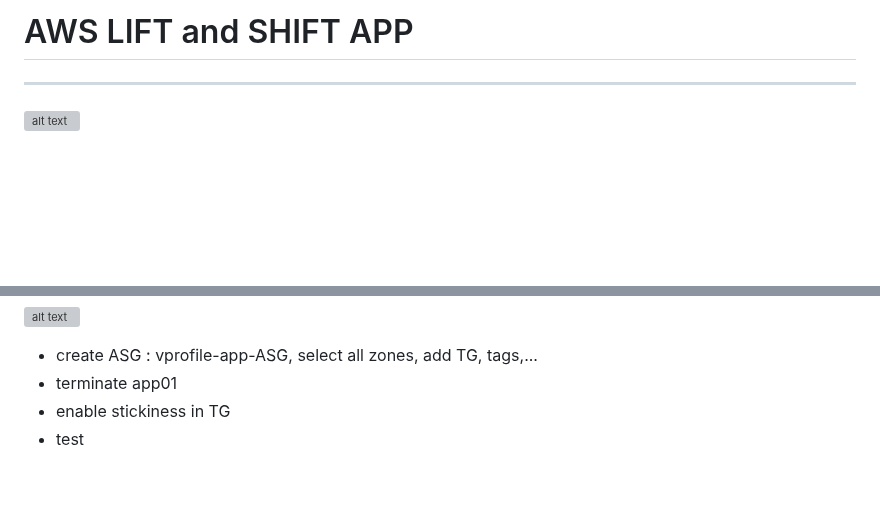
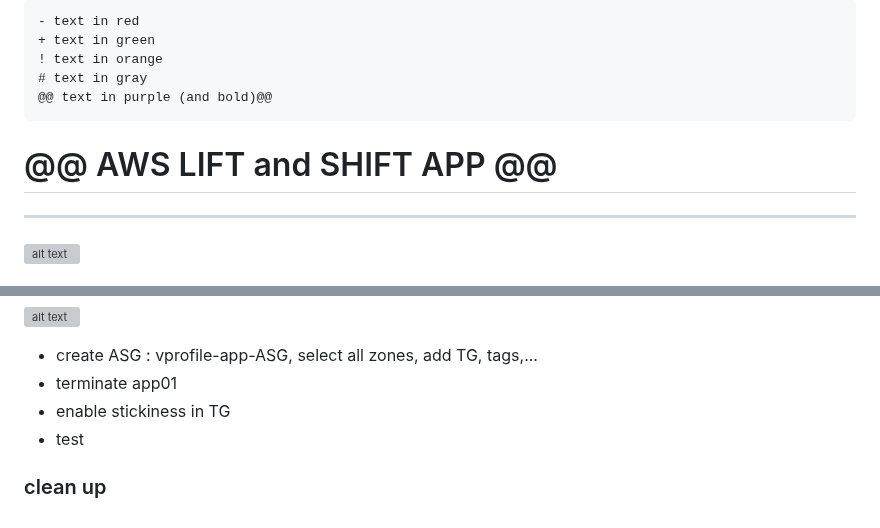
Before and after one commit to AminaB/devops, a Markdown page: full_devops/aws/aws-lift-shift-app-workload.md, 2 parts joined by grey strips. Rendered like a GitHub page; blank space fills up the shorter version; grey boxes are pictures that could not be loaded.

````diff
--- a/full_devops/aws/aws-lift-shift-app-workload.md
+++ b/full_devops/aws/aws-lift-shift-app-workload.md
@@ -1,4 +1,12 @@
-# AWS LIFT and SHIFT APP
+```diff
+- text in red
++ text in green
+! text in orange
+# text in gray
+@@ text in purple (and bold)@@
+```
+
+# @@ AWS LIFT and SHIFT APP @@
 ***
 ![alt text](https://github.com/AminaB/devops/blob/master/full_devops/aws/webpagelogin_with_domain_name.png)
 ## previous
@@ -140,3 +148,5 @@ Multi tier web app stack : Vprofile project using vagrant
 - terminate app01
 - enable stickiness in TG
 - test
+
+### clean up
````
